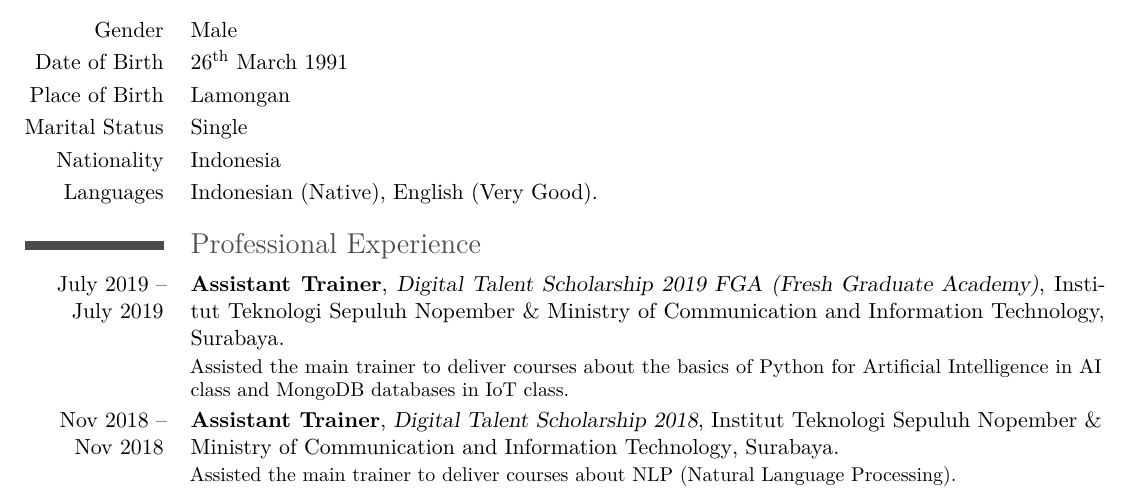
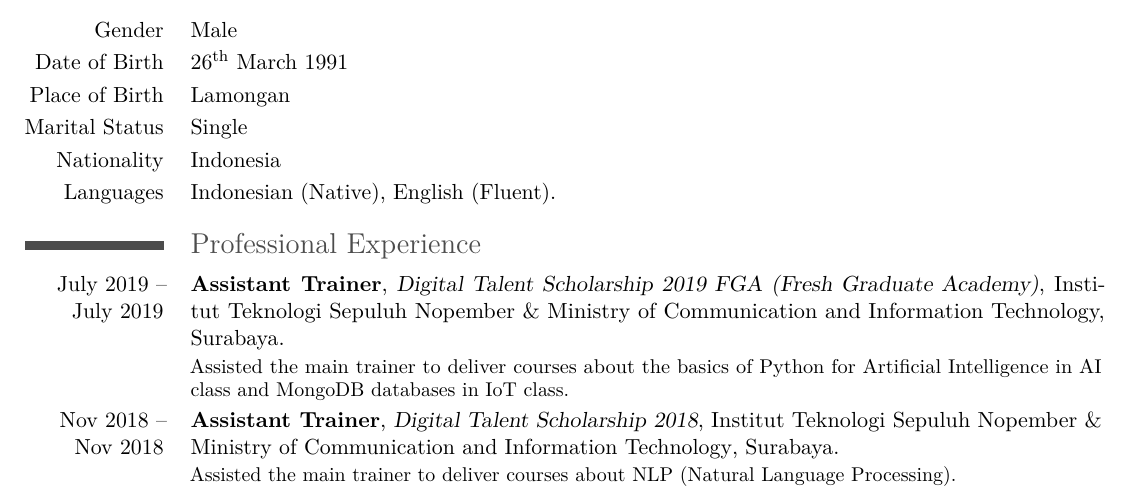
Before and after one commit to rohwid/curriculum-vitae, a LaTeX CV (curriculum_vitae.tex): part of page 1 of 4, cut so that both start at the same text. The pictures show the PDF file curriculum_vitae.pdf that the author committed with the source.

Commit message:
fix language before add more branches

```diff
--- a/curriculum_vitae.tex
+++ b/curriculum_vitae.tex
@@ -52,7 +52,7 @@
 \cvline{Place of Birth}{Lamongan}
 \cvline{Marital Status}{Single}
 \cvline{Nationality}{Indonesia}
-\cvline{Languages}{Indonesian (Native), English (Very Good).}
+\cvline{Languages}{Indonesian (Native), English (Fluent).}
 %\cvline{Competencies}{Software Development/Engineering, Project Management, Team Building/Leadership.}
 %\cvline{Interests}{Games, Movies, Books, Arts, Otomotive, Technology, Startup/Entrepreneurship, Organization/Management.}
 
```
Also changed, not shown: curriculum_vitae.pdf, curriculum_vitae.tex (2 more changed lines).
